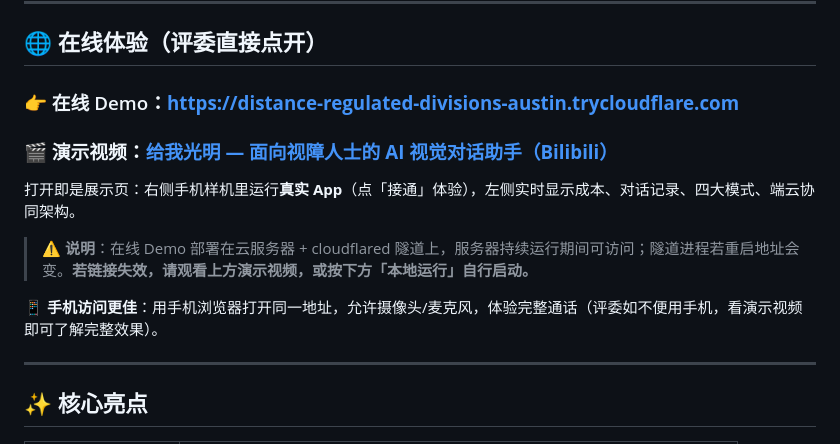
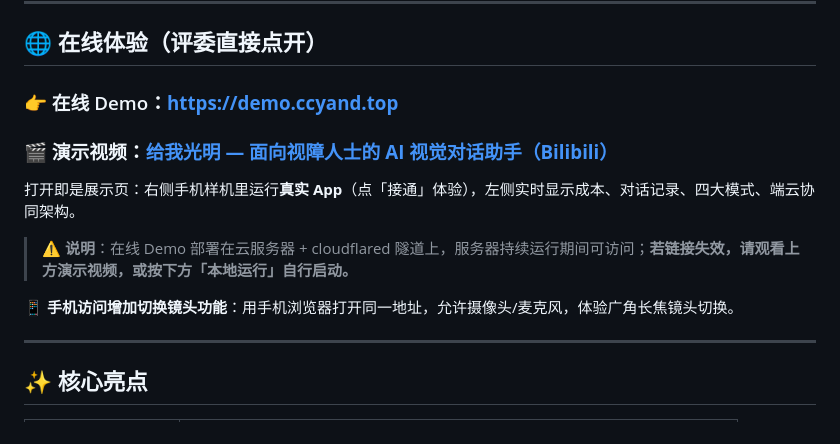
Before and after one commit to caoyue0115/Qiniu-Cloud-4th-Task---AI-Video-Talk, a Markdown page: README.md, the part around the change. Rendered like a GitHub page.

Commit message:
Update demo link and enhance mobile access description

```diff
--- a/README.md
+++ b/README.md
@@ -9,15 +9,15 @@
 
 ## 🌐 在线体验（评委直接点开）
 
-### 👉 在线 Demo：**https://distance-regulated-divisions-austin.trycloudflare.com**
+### 👉 在线 Demo：**https://demo.ccyand.top**
 
 ### 🎬 演示视频：**[给我光明 — 面向视障人士的 AI 视觉对话助手（Bilibili）](https://www.bilibili.com/video/BV1MVJp68EcK/)**
 
 打开即是展示页：右侧手机样机里运行**真实 App**（点「接通」体验），左侧实时显示成本、对话记录、四大模式、端云协同架构。
 
-> ⚠️ **说明**：在线 Demo 部署在云服务器 + cloudflared 隧道上，服务器持续运行期间可访问；隧道进程若重启地址会变。**若链接失效，请观看上方演示视频，或按下方「本地运行」自行启动。**
+> ⚠️ **说明**：在线 Demo 部署在云服务器 + cloudflared 隧道上，服务器持续运行期间可访问；**若链接失效，请观看上方演示视频，或按下方「本地运行」自行启动。**
 
-📱 **手机访问更佳**：用手机浏览器打开同一地址，允许摄像头/麦克风，体验完整通话（评委如不便用手机，看演示视频即可了解完整效果）。
+📱 **手机访问增加切换镜头功能**：用手机浏览器打开同一地址，允许摄像头/麦克风，体验广角长焦镜头切换。
 
 ---
 
```
